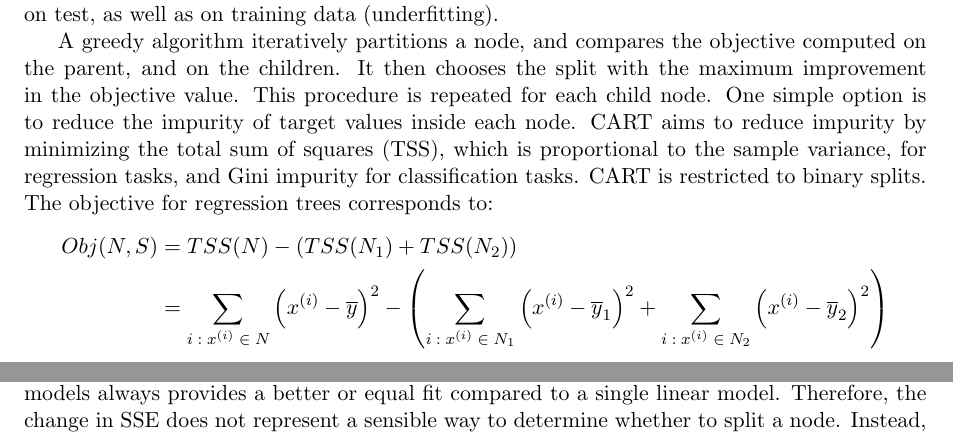
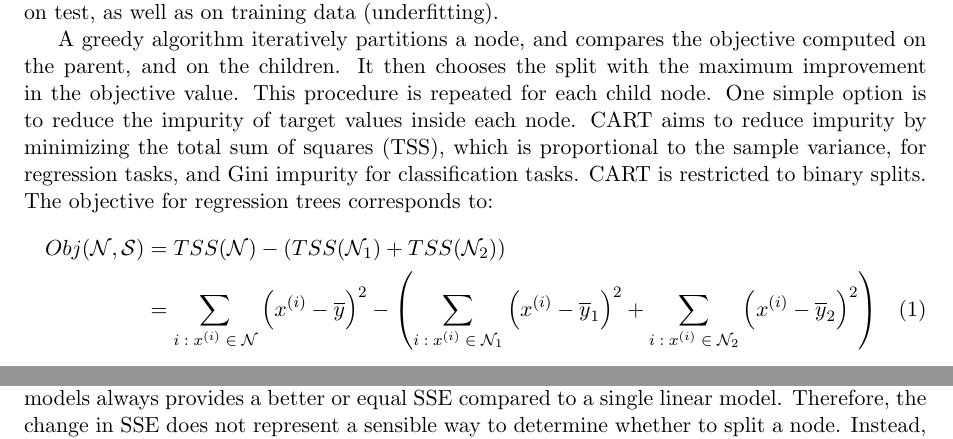
Before and after one commit to scholbeck/cpptree, a LaTeX thesis (thesis/thesis.tex): two parts of page 5 of 8, joined at a grey line, cut so that both start at the same text. Compiled offline with pdfLaTeX.

Commit message:
updates thesis

```diff
--- a/thesis/thesis.tex
+++ b/thesis/thesis.tex
@@ -9,6 +9,9 @@
 \usepackage{mathtools}
 \usepackage{algorithm}
 \usepackage{algorithmic}
+\newcommand{\Data}{\mathcal{D}}
+\newcommand{\Node}{\mathcal{N}}
+\newcommand{\Split}{\mathcal{S}}
 
 \begin{document}
 
@@ -129,9 +134,10 @@ We consider a $p$-dimensional feature space $\mathcal{X} = \mathcal{X}_1 \times
 Due to computational advantages, the default approach to grow a tree is through greedy optimization of an objective function. In recent years, there have also been attempts at global optimization routines \cite{norouzi_nongreedy_tree}. Due to being the default variant of decision tree learning, we concentrate on greedy optimization. Pruning weighs the trade-off between growing a tree too large and too small \cite{hastie_elemstatlearn}. A tree with too many splits generally results in a smaller training error and a larger generalization error (overfitting). Conversely, a tree with few splits both performs bad on test, as well as on training data (underfitting).
 \par
 A greedy algorithm iteratively partitions a node, and compares the objective computed on the parent, and on the children. It then chooses the split with the maximum improvement in the objective value. This procedure is repeated for each child node. One simple option is to reduce the impurity of target values inside each node. CART aims to reduce impurity by minimizing the total sum of squares (TSS), which is proportional to the sample variance, for regression tasks, and Gini impurity for classification tasks. CART is restricted to binary splits. The objective for regression trees corresponds to:
-\begin{align*}
-Obj(N, S) &= TSS(N) - (TSS(N_1) + TSS(N_2)) \\
- &= \sum_{i \;:\; x^{(i)} \;\in\; N} \left(x^{(i)} - \overline{y}\right)^2 - \left(\sum_{i \;:\; x^{(i)} \;\in\; N_1} \left(x^{(i)} - \overline{y}_1\right)^2 + \sum_{i \;:\; x^{(i)} \;\in\; N_2} \left(x^{(i)} - \overline{y}_2\right)^2 \right)
-\end{align*}
+\begin{align}
+Obj(\Node, \Split) &= TSS(\Node) - (TSS(\Node_1) + TSS(\Node_2)) \nonumber \\
+ &= \sum_{i \;:\; x^{(i)} \;\in\; \Node} \left(x^{(i)} - \overline{y}\right)^2 - \left(\sum_{i \;:\; x^{(i)} \;\in\; \Node_1} \left(x^{(i)} - \overline{y}_1\right)^2 + \sum_{i \;:\; x^{(i)} \;\in\; \Node_2} \left(x^{(i)} - \overline{y}_2\right)^2 \right)
+\label{eq:cart_regr}
+\end{align}
 Although simple, this setup has proven to provide a fairly good predictive performance compared to more complex models such as neural networks \cite{razi_cart_comparison}.
 \par
@@ -139,6 +149,6 @@ Model trees aim to boost predictive performance by incorporating leaf node model
 M5 starts with growing a decision tree by minimizing target variance. It then adds linear regression models to the leaf nodes, and prunes the tree. However, training linear leaf node models, whereas the splits have been determined via the reduction of target variance, results in a suboptimal model fit.
 \par
-In \cite{potts_incremental_model_tree} linear leaf node models are estimated incrementally through each split, i.e., the model fit determines the split. The authors argue that splitting a node and estimating multiple linear models always provides a better or equal fit compared to a single linear model. Therefore, the change in SSE does not represent a sensible way to determine whether to split a node.
+In \cite{potts_incremental_model_tree} linear leaf node models are estimated incrementally through each split by evaluating the model fit via the SSE. The authors argue that splitting a node and estimating multiple linear models always provides a better or equal SSE compared to a single linear model. Therefore, the change in SSE does not represent a sensible way to determine whether to split a node.
 Instead, the authors propose a statistical test based on the Chow test \cite{chow_inequality_test}.
 
 \subsection{Pruning}
```
Also changed, not shown: thesis/thesis.tex (13 more changed lines).
